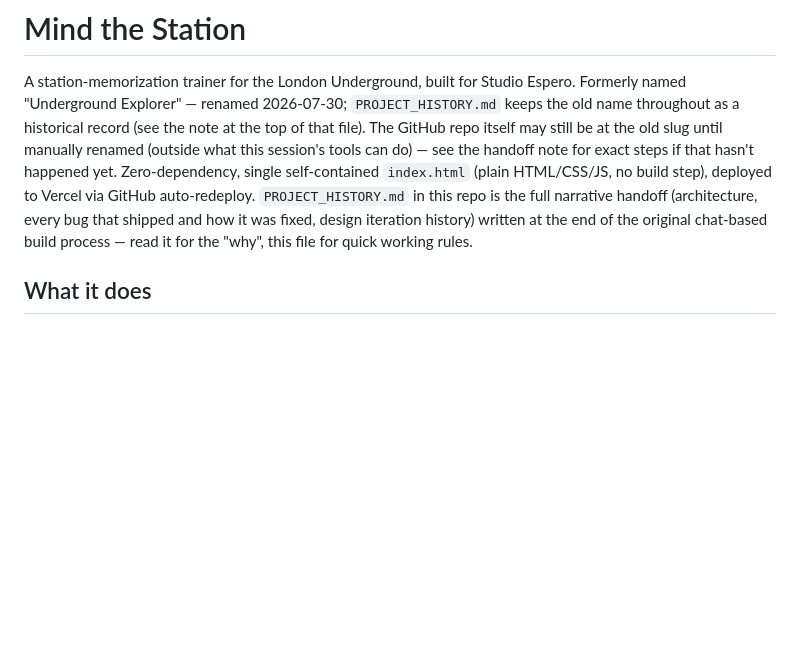
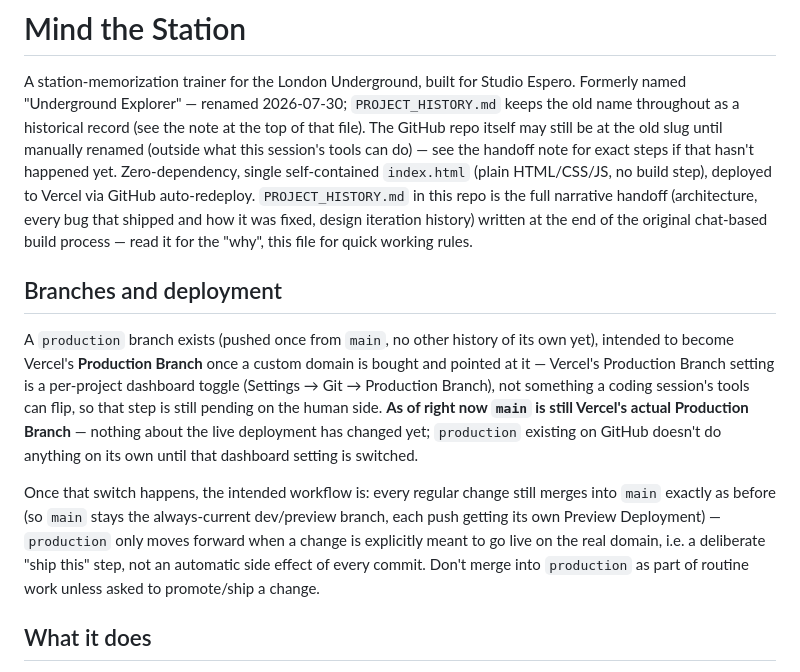
Before and after one commit to garylau300/MindTheStation, a Markdown page: CLAUDE.md, the part around the change. Drawn GitHub-style; blank space fills up the shorter version.

Commit message:
Document the new production branch and Vercel deployment workflow
Co-Authored-By: Claude Sonnet 5 <noreply@anthropic.com>

```diff
--- a/CLAUDE.md
+++ b/CLAUDE.md
@@ -10,6 +10,23 @@ deployed to Vercel via GitHub auto-redeploy. `PROJECT_HISTORY.md` in this repo i
 narrative handoff (architecture, every bug that shipped and how it was fixed, design
 iteration history) written at the end of the original chat-based build process — read it
 for the "why", this file for quick working rules.
+
+## Branches and deployment
+
+A `production` branch exists (pushed once from `main`, no other history of its own yet),
+intended to become Vercel's **Production Branch** once a custom domain is bought and pointed
+at it — Vercel's Production Branch setting is a per-project dashboard toggle
+(Settings → Git → Production Branch), not something a coding session's tools can flip, so
+that step is still pending on the human side. **As of right now `main` is still Vercel's
+actual Production Branch** — nothing about the live deployment has changed yet; `production`
+existing on GitHub doesn't do anything on its own until that dashboard setting is switched.
+
+Once that switch happens, the intended workflow is: every regular change still merges into
+`main` exactly as before (so `main` stays the always-current dev/preview branch, each push
+getting its own Preview Deployment) — `production` only moves forward when a change is
+explicitly meant to go live on the real domain, i.e. a deliberate "ship this" step, not an
+automatic side effect of every commit. Don't merge into `production` as part of routine work
+unless asked to promote/ship a change.
 
 ## What it does
 
```
